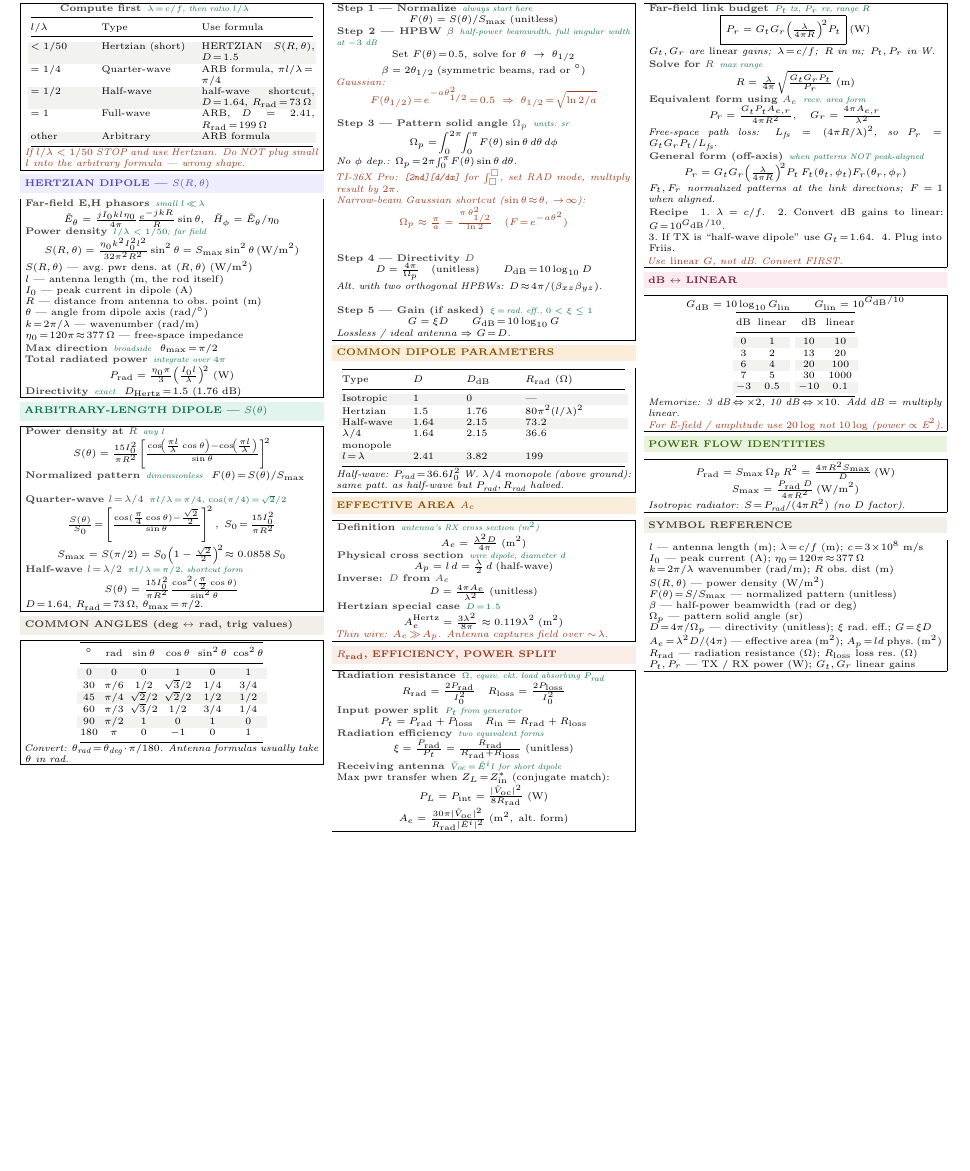
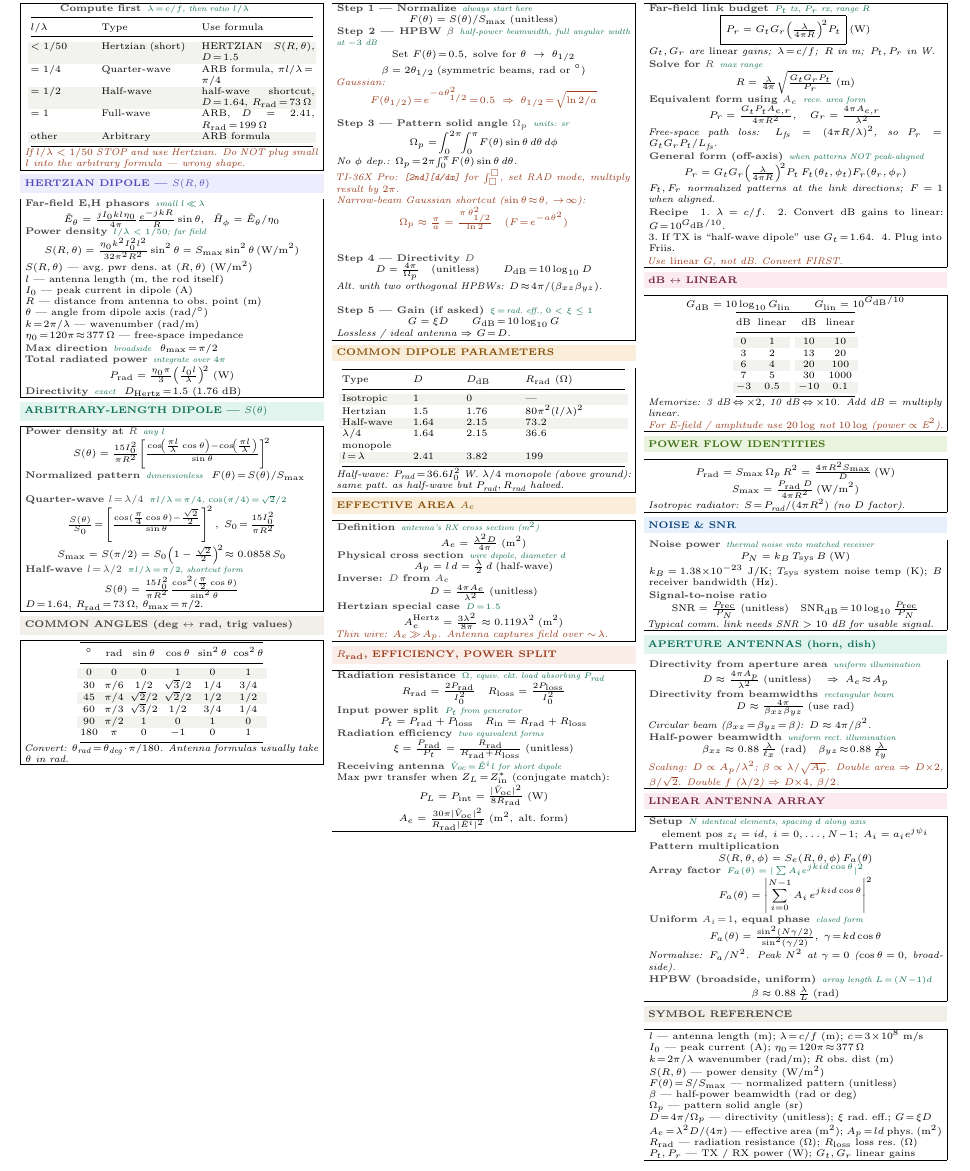
Before and after one commit to BaoPSU/ECE332-EMAG-II-Portland-State-University, a LaTeX document (Notes/Cheatsheets/Final/src/ECE332_HW4_cheatsheet.tex): part of the page, cut so that both start at the same text, the shorter picture padded with empty space. Compiled offline with pdfLaTeX.

Commit message:
HW4 sheet: add NOISE&SNR, APERTURE, ARRAY sections for new P6/P7/P8

```diff
--- a/Notes/Cheatsheets/Final/src/ECE332_HW4_cheatsheet.tex
+++ b/Notes/Cheatsheets/Final/src/ECE332_HW4_cheatsheet.tex
@@ -246,6 +246,46 @@ dB & linear & dB & linear\\
 \end{ebox}
 
 \vspace{1pt}
+\shead{bluebg}{blue}{NOISE \& SNR}
+\begin{ebox}
+\eq{Noise power}{thermal noise into matched receiver}
+\[P_N = k_B\,T_{\text{sys}}\,B\;(\text{W})\]
+$k_B\!=\!1.38{\times}10^{-23}$ J/K; $T_{\text{sys}}$ system noise temp (K); $B$ receiver bandwidth (Hz).\\[1pt]
+\eq{Signal-to-noise ratio}{}
+\[\text{SNR} = \tfrac{P_{\text{rec}}}{P_N}\;(\text{unitless})\quad\text{SNR}_{\text{dB}}\!=\!10\log_{10}\tfrac{P_{\text{rec}}}{P_N}\]
+\textit{Typical comm.\ link needs SNR $>10$ dB for usable signal.}
+\end{ebox}
+
+\vspace{1pt}
+\shead{tealbg}{teal}{APERTURE ANTENNAS (horn, dish)}
+\begin{ebox}
+\eq{Directivity from aperture area}{uniform illumination}
+\[D \approx \tfrac{4\pi A_p}{\lambda^2}\;(\text{unitless})\quad\Rightarrow\;A_e\!\approx\!A_p\]
+\eq{Directivity from beamwidths}{rectangular beam}
+\[D \approx \tfrac{4\pi}{\beta_{xz}\beta_{yz}}\;\text{(use rad)}\]
+\textit{Circular beam ($\beta_{xz}\!=\!\beta_{yz}\!=\!\beta$): $D\approx 4\pi/\beta^2$.}\\[1pt]
+\eq{Half-power beamwidth}{uniform rect.\ illumination}
+\[\beta_{xz} \approx 0.88\,\tfrac{\lambda}{\ell_x}\;(\text{rad})\quad\beta_{yz}\!\approx\!0.88\,\tfrac{\lambda}{\ell_y}\]
+\textit{\color{coral}Scaling: $D\propto A_p/\lambda^2$; $\beta\propto\lambda/\sqrt{A_p}$. Double area $\Rightarrow$ $D{\times}2$, $\beta/\sqrt{2}$. Double $f$ ($\lambda/2$) $\Rightarrow$ $D{\times}4$, $\beta/2$.}
+\end{ebox}
+
+\vspace{1pt}
+\shead{pinkbg}{pink}{LINEAR ANTENNA ARRAY}
+\begin{ebox}
+\eq{Setup}{$N$ identical elements, spacing $d$ along axis}
+\[\text{element pos } z_i = id,\;i = 0,\ldots,N\!-\!1;\;A_i = a_i e^{j\psi_i}\]
+\eq{Pattern multiplication}{}
+\[S(R,\theta,\phi) = S_e(R,\theta,\phi)\,F_a(\theta)\]
+\eq{Array factor}{$F_a(\theta) = |\sum A_i e^{jkid\cos\theta}|^2$}
+\[F_a(\theta) = \left|\sum_{i=0}^{N-1} A_i\,e^{jkid\cos\theta}\right|^2\]
+\eq{Uniform $A_i\!=\!1$, equal phase}{closed form}
+\[F_a(\theta) = \tfrac{\sin^2(N\gamma/2)}{\sin^2(\gamma/2)},\;\gamma\!=\!kd\cos\theta\]
+\textit{Normalize: $F_a/N^2$. Peak $N^2$ at $\gamma\!=\!0$ ($\cos\theta\!=\!0$, broadside).}\\[1pt]
+\eq{HPBW (broadside, uniform)}{array length $L\!=\!(N{-}1)d$}
+\[\beta \approx 0.88\,\tfrac{\lambda}{L}\;(\text{rad})\]
+\end{ebox}
+
+\vspace{1pt}
 \shead{graybg}{gray}{SYMBOL REFERENCE}
 \begin{ebox}
 $l$ --- antenna length (m); $\lambda\!=\!c/f$ (m); $c\!=\!3\!\times\!10^8$ m/s\\
```
